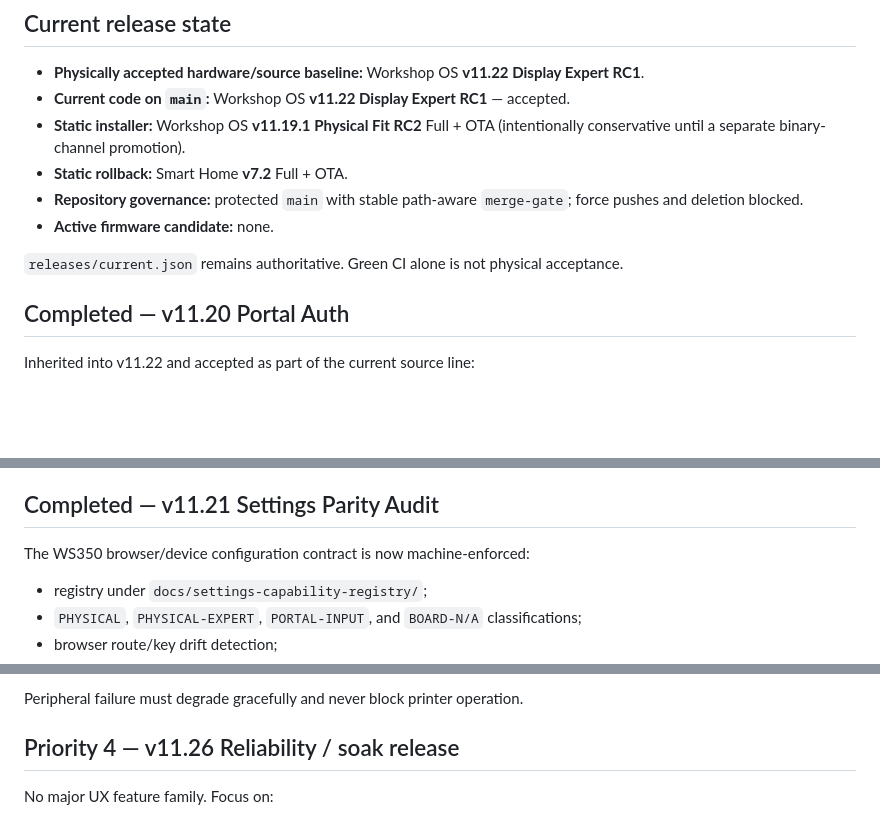
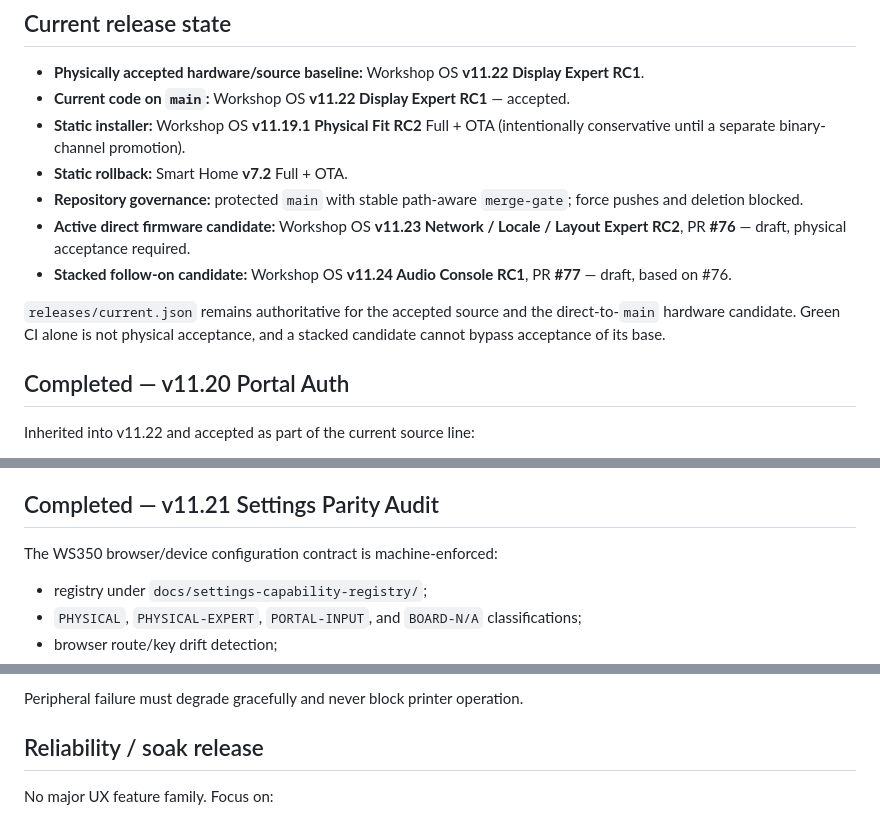
Before and after one commit to azmusgb/bambuhelper-smart-display, a Markdown page: docs/WORKSHOP_OS_ROADMAP.md, 3 parts joined by grey strips. Drawn GitHub-style; blank space fills up the shorter version.

```diff
--- a/docs/WORKSHOP_OS_ROADMAP.md
+++ b/docs/WORKSHOP_OS_ROADMAP.md
@@ -9,9 +9,10 @@ This document is the persistent product/release roadmap. GitHub issues are reser
 - **Static installer:** Workshop OS **v11.19.1 Physical Fit RC2** Full + OTA (intentionally conservative until a separate binary-channel promotion).
 - **Static rollback:** Smart Home **v7.2** Full + OTA.
 - **Repository governance:** protected `main` with stable path-aware `merge-gate`; force pushes and deletion blocked.
-- **Active firmware candidate:** none.
+- **Active direct firmware candidate:** Workshop OS **v11.23 Network / Locale / Layout Expert RC2**, PR **#76** — draft, physical acceptance required.
+- **Stacked follow-on candidate:** Workshop OS **v11.24 Audio Console RC1**, PR **#77** — draft, based on #76.
 
-`releases/current.json` remains authoritative. Green CI alone is not physical acceptance.
+`releases/current.json` remains authoritative for the accepted source and the direct-to-`main` hardware candidate. Green CI alone is not physical acceptance, and a stacked candidate cannot bypass acceptance of its base.
 
 ## Completed — v11.20 Portal Auth
 
@@ -27,7 +28,7 @@ Inherited into v11.22 and accepted as part of the current source line:
 
 ## Completed — v11.21 Settings Parity Audit
 
-The WS350 browser/device configuration contract is now machine-enforced:
+The WS350 browser/device configuration contract is machine-enforced:
 
 - registry under `docs/settings-capability-registry/`;
 - `PHYSICAL`, `PHYSICAL-EXPERT`, `PORTAL-INPUT`, and `BOARD-N/A` classifications;
@@ -96,7 +123,7 @@ Capability-gated opportunities:
 
 Peripheral failure must degrade gracefully and never block printer operation.
 
-## Priority 4 — v11.26 Reliability / soak release
+## Reliability / soak release
 
 No major UX feature family. Focus on:
 
```
Also changed, not shown: other parts of docs/WORKSHOP_OS_ROADMAP.md (+43 -17 lines).
